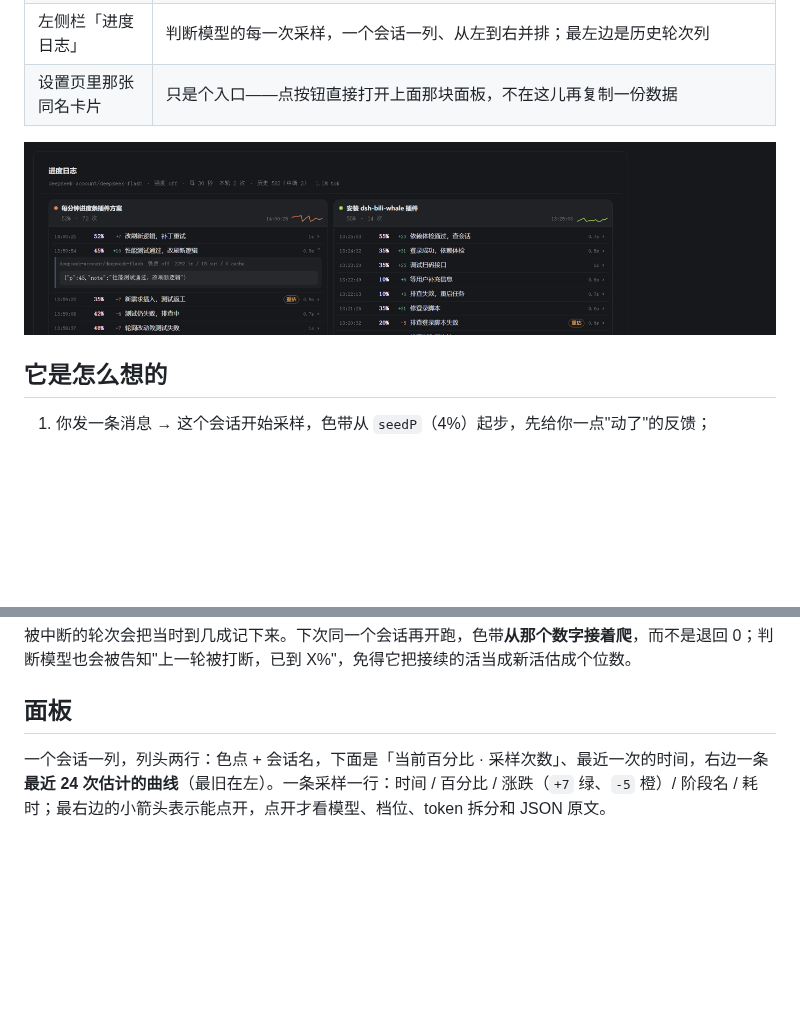
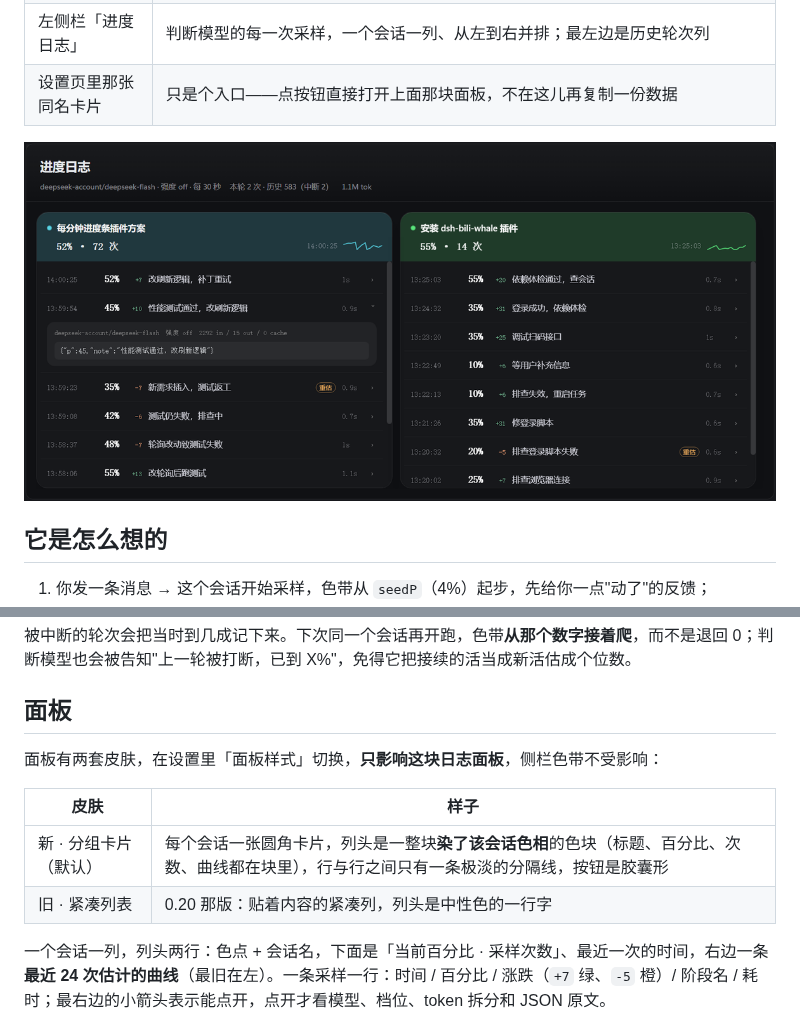
Before and after one commit to Yu-jianhai/dsh-session-progress, a Markdown page: README.md, 2 parts joined by grey strips. GitHub-like rendering; pictures changed too: dev/panel.png; blank space fills up the shorter version.

```diff
--- a/README.md
+++ b/README.md
@@ -65,6 +65,13 @@ dsh plugin --profile desktop remove dsh-session-progress
 被中断的轮次会把当时到几成记下来。下次同一个会话再开跑，色带**从那个数字接着爬**，而不是退回 0；判断模型也会被告知"上一轮被打断，已到 X%"，免得它把接续的活当成新活估成个位数。
 
 ## 面板
+
+面板有两套皮肤，在设置里「面板样式」切换，**只影响这块日志面板**，侧栏色带不受影响：
+
+| 皮肤 | 样子 |
+|---|---|
+| 新 · 分组卡片（默认） | 每个会话一张圆角卡片，列头是一整块**染了该会话色相**的色块（标题、百分比、次数、曲线都在块里），行与行之间只有一条极淡的分隔线，按钮是胶囊形 |
+| 旧 · 紧凑列表 | 0.20 那版：贴着内容的紧凑列，列头是中性色的一行字 |
 
 一个会话一列，列头两行：色点 + 会话名，下面是「当前百分比 · 采样次数」、最近一次的时间，右边一条**最近 24 次估计的曲线**（最旧在左）。一条采样一行：时间 / 百分比 / 涨跌（`+7` 绿、`-5` 橙）/ 阶段名 / 耗时；最右边的小箭头表示能点开，点开才看模型、档位、token 拆分和 JSON 原文。
 
```
Also changed, not shown: ARCHITECTURE.md (+118 -117 lines), 8 other files.
